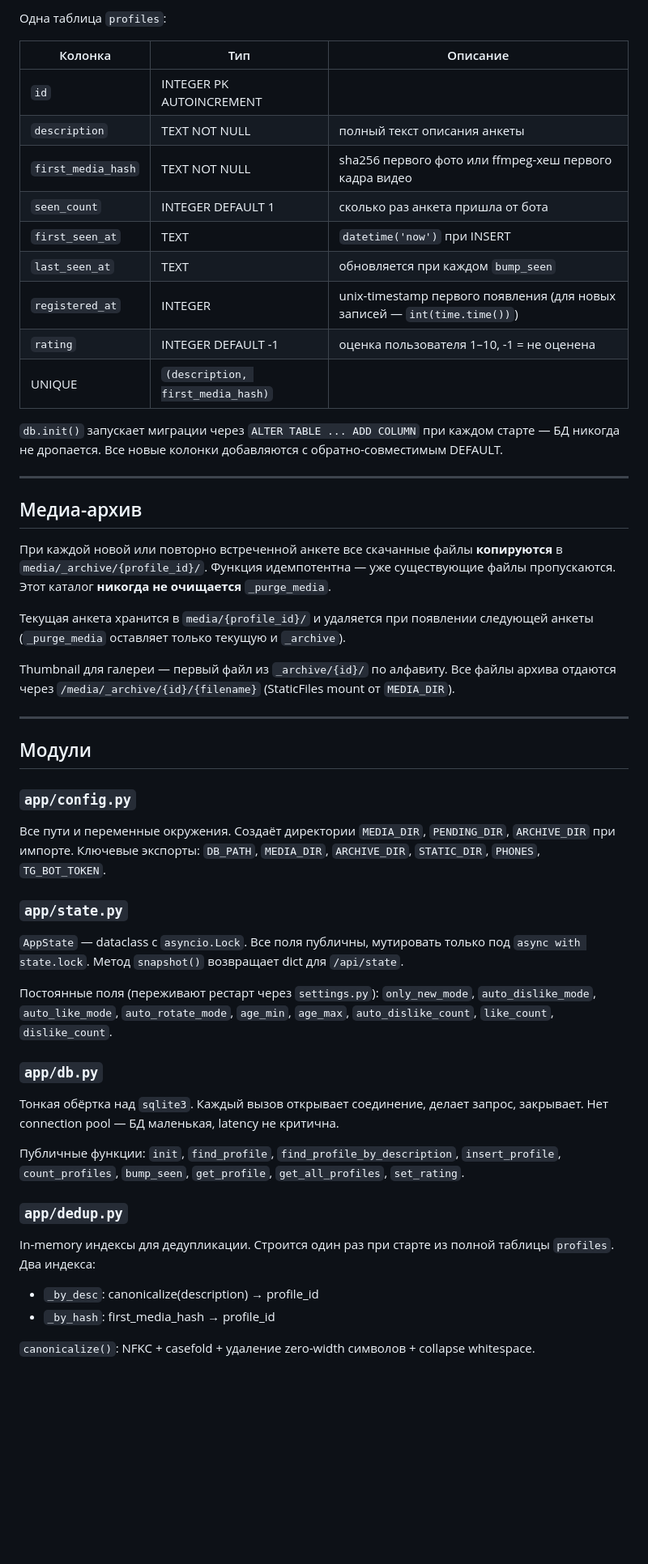
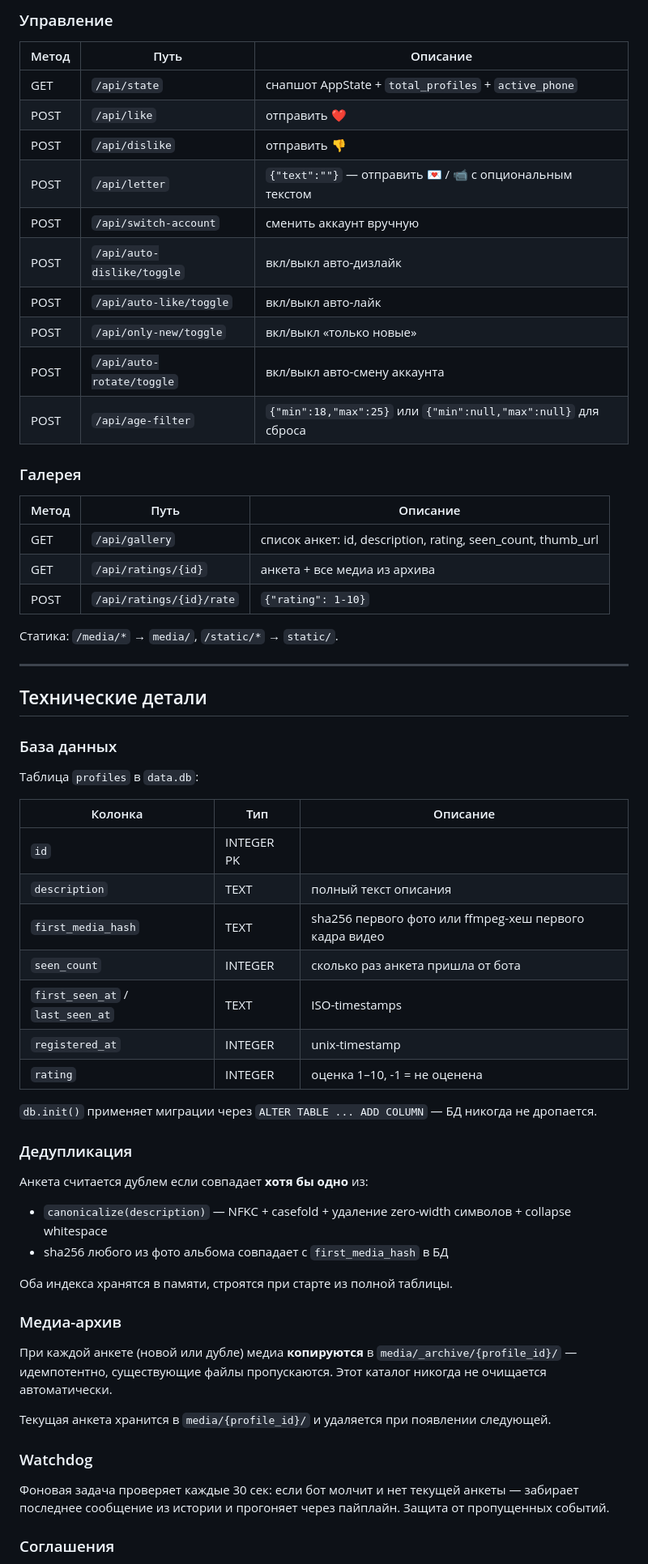
Before and after one commit to AlexAsadullin/leomatch_tool, a Markdown page: README.md, the part around one of its changes. Shown at 81% size. GitHub-like rendering; blank space fills up the shorter version.

```diff
--- a/README.md
+++ b/README.md
@@ -93,51 +314,66 @@ leodv/
 
-Одна таблица `profiles`:
+### Управление
+
+| Метод | Путь | Описание |
+|---|---|---|
+| GET | `/api/state` | снапшот AppState + `total_profiles` + `active_phone` |
+| POST | `/api/like` | отправить ❤️ |
+| POST | `/api/dislike` | отправить 👎 |
+| POST | `/api/letter` | `{"text":""}` — отправить 💌 / 📹 с опциональным текстом |
+| POST | `/api/switch-account` | сменить аккаунт вручную |
+| POST | `/api/auto-dislike/toggle` | вкл/выкл авто-дизлайк |
+| POST | `/api/auto-like/toggle` | вкл/выкл авто-лайк |
+| POST | `/api/only-new/toggle` | вкл/выкл «только новые» |
+| POST | `/api/auto-rotate/toggle` | вкл/выкл авто-смену аккаунта |
+| POST | `/api/age-filter` | `{"min":18,"max":25}` или `{"min":null,"max":null}` для сброса |
+
+### Галерея
+
+| Метод | Путь | Описание |
+|---|---|---|
+| GET | `/api/gallery` | список анкет: id, description, rating, seen_count, thumb_url |
+| GET | `/api/ratings/{id}` | анкета + все медиа из архива |
+| POST | `/api/ratings/{id}/rate` | `{"rating": 1-10}` |
+
+Статика: `/media/*` → `media/`, `/static/*` → `static/`.
+
+---
+
+## Технические детали
+
+### База данных
+
+Таблица `profiles` в `data.db`:
 
 | Колонка | Тип | Описание |
 |---|---|---|
-| `id` | INTEGER PK AUTOINCREMENT | |
-| `description` | TEXT NOT NULL | полный текст описания анкеты |
-| `first_media_hash` | TEXT NOT NULL | sha256 первого фото или ffmpeg-хеш первого кадра видео |
-| `seen_count` | INTEGER DEFAULT 1 | сколько раз анкета пришла от бота |
-| `first_seen_at` | TEXT | `datetime('now')` при INSERT |
-| `last_seen_at` | TEXT | обновляется при каждом `bump_seen` |
-| `registered_at` | INTEGER | unix-timestamp первого появления (для новых записей — `int(time.time())`) |
-| `rating` | INTEGER DEFAULT -1 | оценка пользователя 1–10, -1 = не оценена |
-| UNIQUE | `(description, first_media_hash)` | |
+| `id` | INTEGER PK | |
+| `description` | TEXT | полный текст описания |
+| `first_media_hash` | TEXT | sha256 первого фото или ffmpeg-хеш первого кадра видео |
+| `seen_count` | INTEGER | сколько раз анкета пришла от бота |
+| `first_seen_at` / `last_seen_at` | TEXT | ISO-timestamps |
+| `registered_at` | INTEGER | unix-timestamp |
+| `rating` | INTEGER | оценка 1–10, -1 = не оценена |
 
-`db.init()` запускает миграции через `ALTER TABLE ... ADD COLUMN` при каждом старте — БД никогда не дропается. Все новые колонки добавляются с обратно-совместимым DEFAULT.
+`db.init()` применяет миграции через `ALTER TABLE ... ADD COLUMN` — БД никогда не дропается.
 
----
+### Дедупликация
 
-## Медиа-архив
+Анкета считается дублем если совпадает **хотя бы одно** из:
+- `canonicalize(description)` — NFKC + casefold + удаление zero-width символов + collapse whitespace
+- sha256 любого из фото альбома совпадает с `first_media_hash` в БД
 
-При каждой новой или повторно встреченной анкете все скачанные файлы **копируются** в `media/_archive/{profile_id}/`. Функция идемпотентна — уже существующие файлы пропускаются. Этот каталог **никогда не очищается** `_purge_media`.
+Оба индекса хранятся в памяти, строятся при старте из полной таблицы.
 
-Текущая анкета хранится в `media/{profile_id}/` и удаляется при появлении следующей анкеты (`_purge_media` оставляет только текущую и `_archive`).
+### Медиа-архив
 
-Thumbnail для галереи — первый файл из `_archive/{id}/` по алфавиту. Все файлы архива отдаются через `/media/_archive/{id}/{filename}` (StaticFiles mount от `MEDIA_DIR`).
+При каждой анкете (новой или дубле) медиа **копируются** в `media/_archive/{profile_id}/` — идемпотентно, существующие файлы пропускаются. Этот каталог никогда не очищается автоматически.
 
----
+Текущая анкета хранится в `media/{profile_id}/` и удаляется при появлении следующей.
 
-## Модули
+### Watchdog
 
-### `app/config.py`
-Все пути и переменные окружения. Создаёт директории `MEDIA_DIR`, `PENDING_DIR`, `ARCHIVE_DIR` при импорте. Ключевые экспорты: `DB_PATH`, `MEDIA_DIR`, `ARCHIVE_DIR`, `STATIC_DIR`, `PHONES`, `TG_BOT_TOKEN`.
+Фоновая задача проверяет каждые 30 сек: если бот молчит и нет текущей анкеты — забирает последнее сообщение из истории и прогоняет через пайплайн. Защита от пропущенных событий.
 
-### `app/state.py`
-`AppState` — dataclass с `asyncio.Lock`. Все поля публичны, мутировать только под `async with state.lock`. Метод `snapshot()` возвращает dict для `/api/state`.
+### Соглашения
 
-Постоянные поля (переживают рестарт через `settings.py`): `only_new_mode`, `auto_dislike_mode`, `auto_like_mode`, `auto_rotate_mode`, `age_min`, `age_max`, `auto_dislike_count`, `like_count`, `dislike_count`.
-
-### `app/db.py`
-Тонкая обёртка над `sqlite3`. Каждый вызов открывает соединение, делает запрос, закрывает. Нет connection pool — БД маленькая, latency не критична.
-
-Публичные функции: `init`, `find_profile`, `find_profile_by_description`, `insert_profile`, `count_profiles`, `bump_seen`, `get_profile`, `get_all_profiles`, `set_rating`.
-
-### `app/dedup.py`
-In-memory индексы для дедупликации. Строится один раз при старте из полной таблицы `profiles`. Два индекса:
-- `_by_desc`: canonicalize(description) → profile_id
-- `_by_hash`: first_media_hash → profile_id
-
-`canonicalize()`: NFKC + casefold + удаление zero-width символов + collapse whitespace.
-
```
Also changed, not shown: other parts of README.md (+272 -227 lines).
